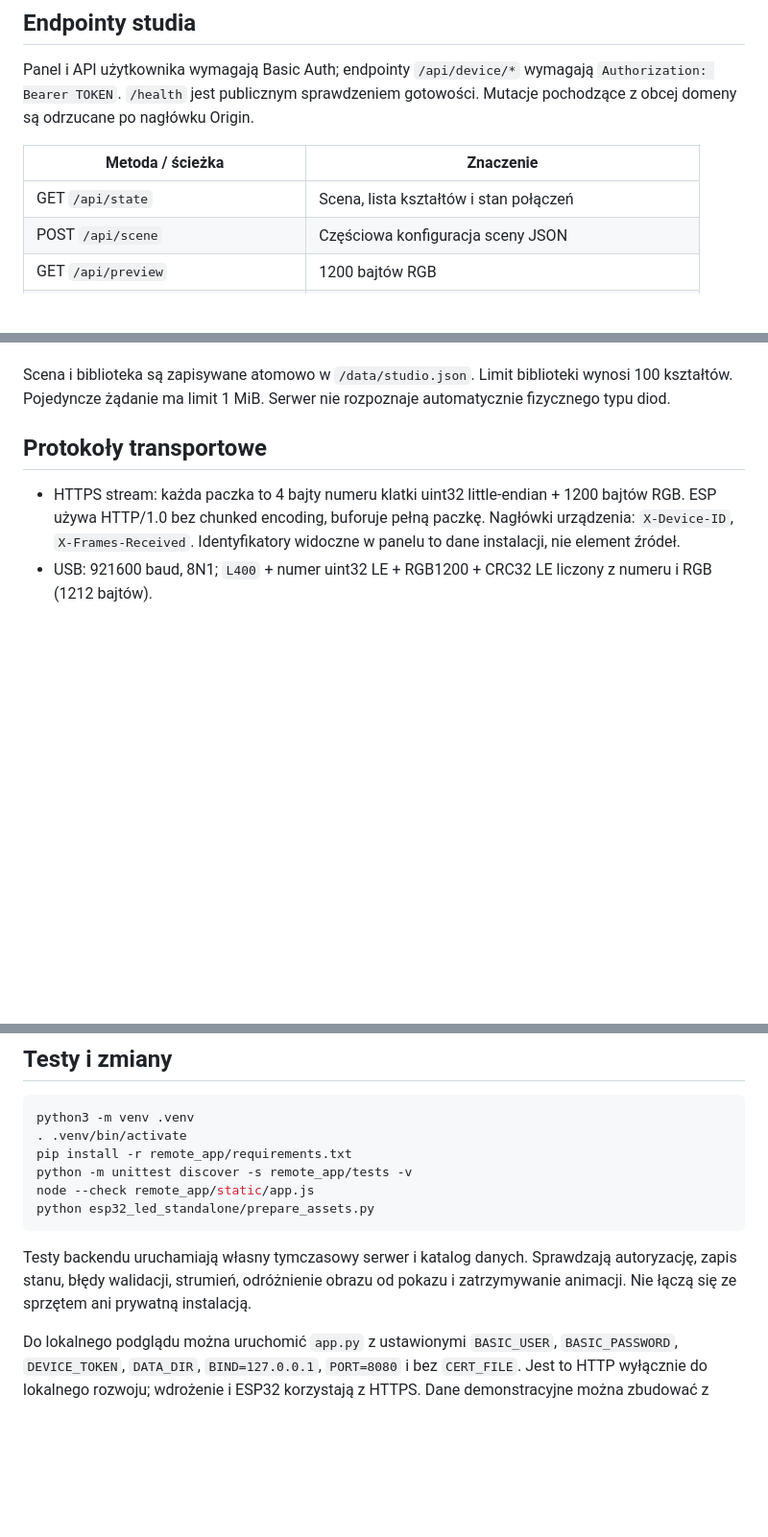
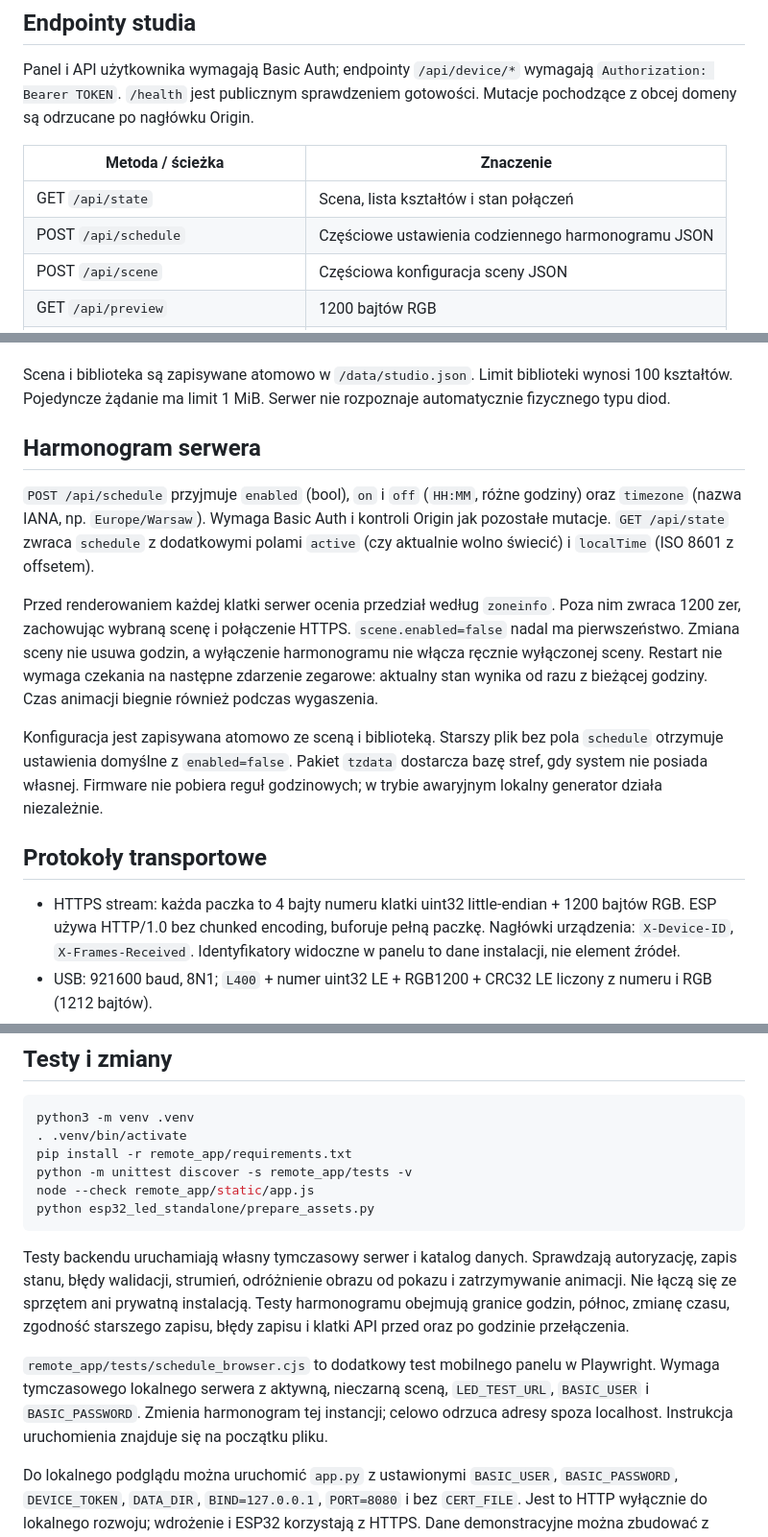
Before and after one commit to michalzubryk/led-20x20-esp32-WIFI, a Markdown page: docs/ARCHITEKTURA.md, 3 parts joined by grey strips. Shown at 96% size. Rendered like a GitHub page; blank space fills up the shorter version.

````diff
--- a/docs/ARCHITEKTURA.md
+++ b/docs/ARCHITEKTURA.md
@@ -27,6 +27,7 @@ Panel i API użytkownika wymagają Basic Auth; endpointy `/api/device/*` wymagaj
 | Metoda / ścieżka | Znaczenie |
 |---|---|
 | GET `/api/state` | Scena, lista kształtów i stan połączeń |
+| POST `/api/schedule` | Częściowe ustawienia codziennego harmonogramu JSON |
 | POST `/api/scene` | Częściowa konfiguracja sceny JSON |
 | GET `/api/preview` | 1200 bajtów RGB |
 | POST `/api/shapes` | Dodanie kształtu JSON |
@@ -41,6 +42,14 @@ Panel i API użytkownika wymagają Basic Auth; endpointy `/api/device/*` wymagaj
 Kształt ma pola `name` (1–60 znaków), `frames` (1–32 tablice po 1200 liczb 0–255), `durationMs` (50–2000) i `kind` (`image`, `animation`, `slideshow`). `image` musi mieć jedną klatkę. `animate=false` w scenie zatrzymuje wybrany motyw na pierwszej klatce. Edytor WWW udostępnia wybrane czasy z dopuszczalnego zakresu.
 
 Scena i biblioteka są zapisywane atomowo w `/data/studio.json`. Limit biblioteki wynosi 100 kształtów. Pojedyncze żądanie ma limit 1 MiB. Serwer nie rozpoznaje automatycznie fizycznego typu diod.
+
+## Harmonogram serwera
+
+`POST /api/schedule` przyjmuje `enabled` (bool), `on` i `off` (`HH:MM`, różne godziny) oraz `timezone` (nazwa IANA, np. `Europe/Warsaw`). Wymaga Basic Auth i kontroli Origin jak pozostałe mutacje. `GET /api/state` zwraca `schedule` z dodatkowymi polami `active` (czy aktualnie wolno świecić) i `localTime` (ISO 8601 z offsetem).
+
+Przed renderowaniem każdej klatki serwer ocenia przedział według `zoneinfo`. Poza nim zwraca 1200 zer, zachowując wybraną scenę i połączenie HTTPS. `scene.enabled=false` nadal ma pierwszeństwo. Zmiana sceny nie usuwa godzin, a wyłączenie harmonogramu nie włącza ręcznie wyłączonej sceny. Restart nie wymaga czekania na następne zdarzenie zegarowe: aktualny stan wynika od razu z bieżącej godziny. Czas animacji biegnie również podczas wygaszenia.
+
+Konfiguracja jest zapisywana atomowo ze sceną i biblioteką. Starszy plik bez pola `schedule` otrzymuje ustawienia domyślne z `enabled=false`. Pakiet `tzdata` dostarcza bazę stref, gdy system nie posiada własnej. Firmware nie pobiera reguł godzinowych; w trybie awaryjnym lokalny generator działa niezależnie.
 
 ## Protokoły transportowe
 
@@ -60,7 +69,9 @@ node --check remote_app/static/app.js
 python esp32_led_standalone/prepare_assets.py
 ```
 
-Testy backendu uruchamiają własny tymczasowy serwer i katalog danych. Sprawdzają autoryzację, zapis stanu, błędy walidacji, strumień, odróżnienie obrazu od pokazu i zatrzymywanie animacji. Nie łączą się ze sprzętem ani prywatną instalacją.
+Testy backendu uruchamiają własny tymczasowy serwer i katalog danych. Sprawdzają autoryzację, zapis stanu, błędy walidacji, strumień, odróżnienie obrazu od pokazu i zatrzymywanie animacji. Nie łączą się ze sprzętem ani prywatną instalacją. Testy harmonogramu obejmują granice godzin, północ, zmianę czasu, zgodność starszego zapisu, błędy zapisu i klatki API przed oraz po godzinie przełączenia.
+
+`remote_app/tests/schedule_browser.cjs` to dodatkowy test mobilnego panelu w Playwright. Wymaga tymczasowego lokalnego serwera z aktywną, nieczarną sceną, `LED_TEST_URL`, `BASIC_USER` i `BASIC_PASSWORD`. Zmienia harmonogram tej instancji; celowo odrzuca adresy spoza localhost. Instrukcja uruchomienia znajduje się na początku pliku.
 
 Do lokalnego podglądu można uruchomić `app.py` z ustawionymi `BASIC_USER`, `BASIC_PASSWORD`, `DEVICE_TOKEN`, `DATA_DIR`, `BIND=127.0.0.1`, `PORT=8080` i bez `CERT_FILE`. Jest to HTTP wyłącznie do lokalnego rozwoju; wdrożenie i ESP32 korzystają z HTTPS. Dane demonstracyjne można zbudować z plików `christmas/*shapes.json` przez API.
 
````
Also changed, not shown: README.md (+8 -0 lines), docs/WDROZENIE.md (+15 -0 lines), docs/screenshots/schedule.png (added), 9 other files.
